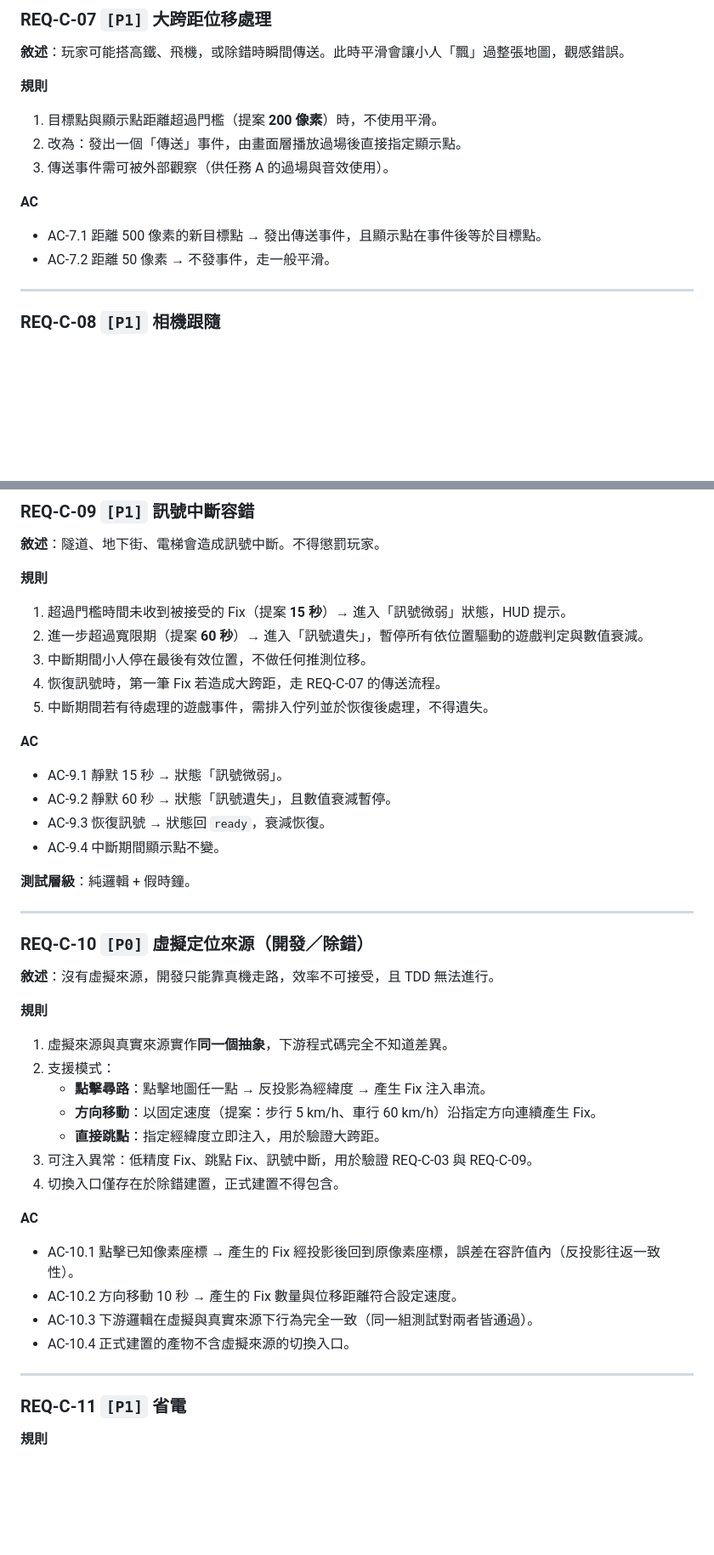
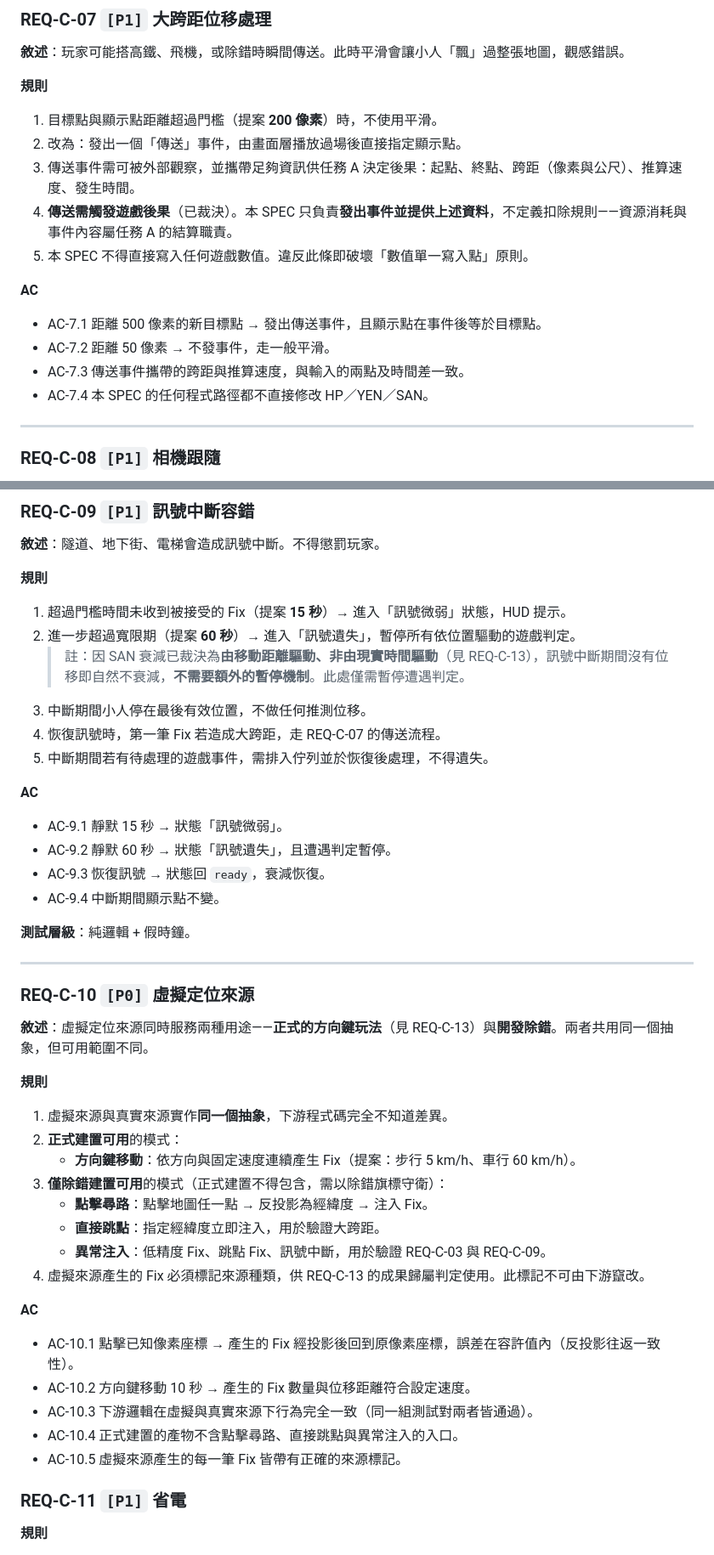
Before and after one commit to IYungHuang/share-tour, a Markdown page: SPEC_C_GPS_TRACKING.md, 2 parts joined by grey strips. Shown at 85% size. Rendered like a GitHub page; blank space fills up the shorter version.

```diff
--- a/SPEC_C_GPS_TRACKING.md
+++ b/SPEC_C_GPS_TRACKING.md
@@ -207,11 +207,15 @@
 **規則**
 1. 目標點與顯示點距離超過門檻（提案 **200 像素**）時，不使用平滑。
 2. 改為：發出一個「傳送」事件，由畫面層播放過場後直接指定顯示點。
-3. 傳送事件需可被外部觀察（供任務 A 的過場與音效使用）。
+3. 傳送事件需可被外部觀察，並攜帶足夠資訊供任務 A 決定後果：起點、終點、跨距（像素與公尺）、推算速度、發生時間。
+4. **傳送需觸發遊戲後果**（已裁決）。本 SPEC 只負責**發出事件並提供上述資料**，不定義扣除規則——資源消耗與事件內容屬任務 A 的結算職責。
+5. 本 SPEC 不得直接寫入任何遊戲數值。違反此條即破壞「數值單一寫入點」原則。
 
 **AC**
 - AC-7.1 距離 500 像素的新目標點 → 發出傳送事件，且顯示點在事件後等於目標點。
 - AC-7.2 距離 50 像素 → 不發事件，走一般平滑。
+- AC-7.3 傳送事件攜帶的跨距與推算速度，與輸入的兩點及時間差一致。
+- AC-7.4 本 SPEC 的任何程式路徑都不直接修改 HP／YEN／SAN。
 
 ---
 
@@ -241,14 +245,15 @@
 
 **規則**
 1. 超過門檻時間未收到被接受的 Fix（提案 **15 秒**）→ 進入「訊號微弱」狀態，HUD 提示。
-2. 進一步超過寬限期（提案 **60 秒**）→ 進入「訊號遺失」，暫停所有依位置驅動的遊戲判定與數值衰減。
+2. 進一步超過寬限期（提案 **60 秒**）→ 進入「訊號遺失」，暫停所有依位置驅動的遊戲判定。
+   > 註：因 SAN 衰減已裁決為**由移動距離驅動、非由現實時間驅動**（見 REQ-C-13），訊號中斷期間沒有位移即自然不衰減，**不需要額外的暫停機制**。此處僅需暫停遭遇判定。
 3. 中斷期間小人停在最後有效位置，不做任何推測位移。
 4. 恢復訊號時，第一筆 Fix 若造成大跨距，走 REQ-C-07 的傳送流程。
 5. 中斷期間若有待處理的遊戲事件，需排入佇列並於恢復後處理，不得遺失。
 
 **AC**
 - AC-9.1 靜默 15 秒 → 狀態「訊號微弱」。
-- AC-9.2 靜默 60 秒 → 狀態「訊號遺失」，且數值衰減暫停。
+- AC-9.2 靜默 60 秒 → 狀態「訊號遺失」，且遭遇判定暫停。
 - AC-9.3 恢復訊號 → 狀態回 `ready`，衰減恢復。
 - AC-9.4 中斷期間顯示點不變。
 
@@ -256,26 +261,26 @@
 
 ---
 
-### REQ-C-10 `[P0]` 虛擬定位來源（開發／除錯）
+### REQ-C-10 `[P0]` 虛擬定位來源
 
-**敘述**：沒有虛擬來源，開發只能靠真機走路，效率不可接受，且 TDD 無法進行。
+**敘述**：虛擬定位來源同時服務兩種用途——**正式的方向鍵玩法**（見 REQ-C-13）與**開發除錯**。兩者共用同一個抽象，但可用範圍不同。
 
 **規則**
 1. 虛擬來源與真實來源實作**同一個抽象**，下游程式碼完全不知道差異。
-2. 支援模式：
-   - **點擊尋路**：點擊地圖任一點 → 反投影為經緯度 → 產生 Fix 注入串流。
-   - **方向移動**：以固定速度（提案：步行 5 km/h、車行 60 km/h）沿指定方向連續產生 Fix。
+2. **正式建置可用**的模式：
+   - **方向鍵移動**：依方向與固定速度連續產生 Fix（提案：步行 5 km/h、車行 60 km/h）。
+3. **僅除錯建置可用**的模式（正式建置不得包含，需以除錯旗標守衛）：
+   - **點擊尋路**：點擊地圖任一點 → 反投影為經緯度 → 注入 Fix。
    - **直接跳點**：指定經緯度立即注入，用於驗證大跨距。
-3. 可注入異常：低精度 Fix、跳點 Fix、訊號中斷，用於驗證 REQ-C-03 與 REQ-C-09。
-4. 切換入口僅存在於除錯建置，正式建置不得包含。
+   - **異常注入**：低精度 Fix、跳點 Fix、訊號中斷，用於驗證 REQ-C-03 與 REQ-C-09。
+4. 虛擬來源產生的 Fix 必須標記來源種類，供 REQ-C-13 的成果歸屬判定使用。此標記不可由下游竄改。
 
 **AC**
 - AC-10.1 點擊已知像素座標 → 產生的 Fix 經投影後回到原像素座標，誤差在容許值內（反投影往返一致性）。
-- AC-10.2 方向移動 10 秒 → 產生的 Fix 數量與位移距離符合設定速度。
+- AC-10.2 方向鍵移動 10 秒 → 產生的 Fix 數量與位移距離符合設定速度。
 - AC-10.3 下游邏輯在虛擬與真實來源下行為完全一致（同一組測試對兩者皆通過）。
-- AC-10.4 正式建置的產物不含虛擬來源的切換入口。
-
----
+- AC-10.4 正式建置的產物不含點擊尋路、直接跳點與異常注入的入口。
+- AC-10.5 虛擬來源產生的每一筆 Fix 皆帶有正確的來源標記。
 
 ### REQ-C-11 `[P1]` 省電
 
```
Also changed, not shown: other parts of SPEC_C_GPS_TRACKING.md (+83 -15 lines).
